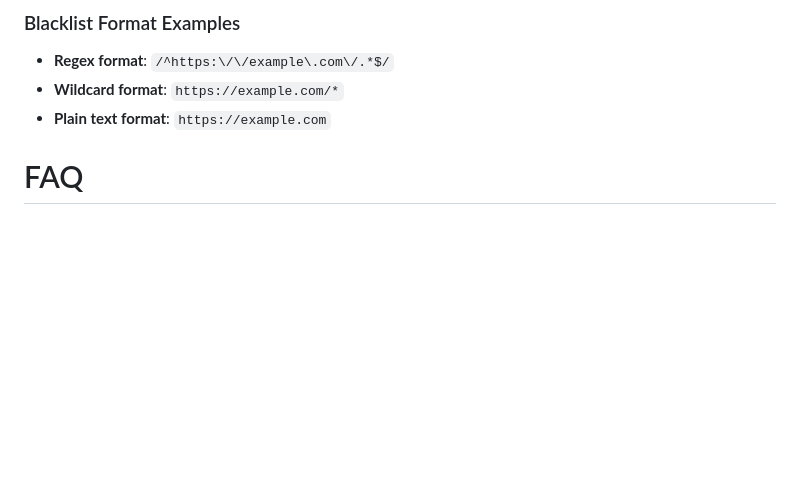
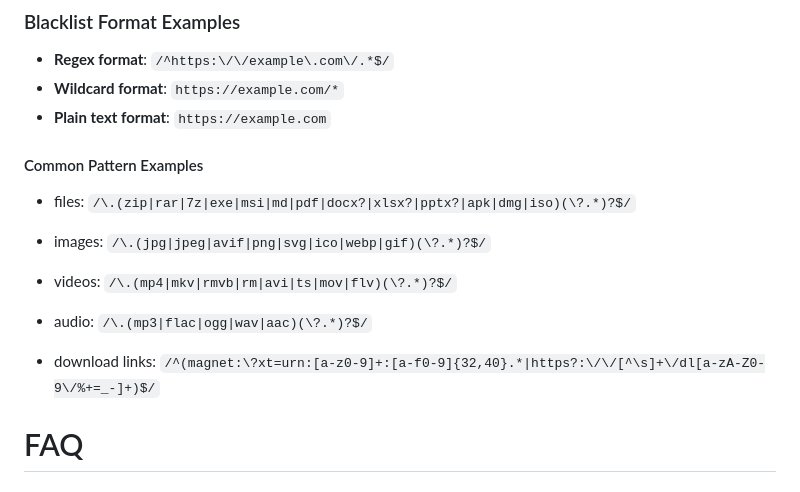
Before and after one commit to u-Sir/peek-pop, a Markdown page: README.md, the part around the change. Drawn GitHub-style; blank space fills up the shorter version.

Commit message:
add common pattern examples

```diff
--- a/README.md
+++ b/README.md
@@ -26,6 +26,24 @@ A lightweight, open-source browser extension lets you preview, search, and save
 - **Regex format**: `/^https:\/\/example\.com\/.*$/`
 - **Wildcard format**: `https://example.com/*`
 - **Plain text format**: `https://example.com`
+
+#### Common Pattern Examples
+- files:
+`/\.(zip|rar|7z|exe|msi|md|pdf|docx?|xlsx?|pptx?|apk|dmg|iso)(\?.*)?$/`
+
+
+- images:
+`/\.(jpg|jpeg|avif|png|svg|ico|webp|gif)(\?.*)?$/`
+
+
+- videos:
+`/\.(mp4|mkv|rmvb|rm|avi|ts|mov|flv)(\?.*)?$/`
+
+- audio:
+`/\.(mp3|flac|ogg|wav|aac)(\?.*)?$/`
+
+- download links:
+`/^(magnet:\?xt=urn:[a-z0-9]+:[a-f0-9]{32,40}.*|https?:\/\/[^\s]+\/dl[a-zA-Z0-9\/%+=_-]+)$/`
 
 # FAQ
 
```
